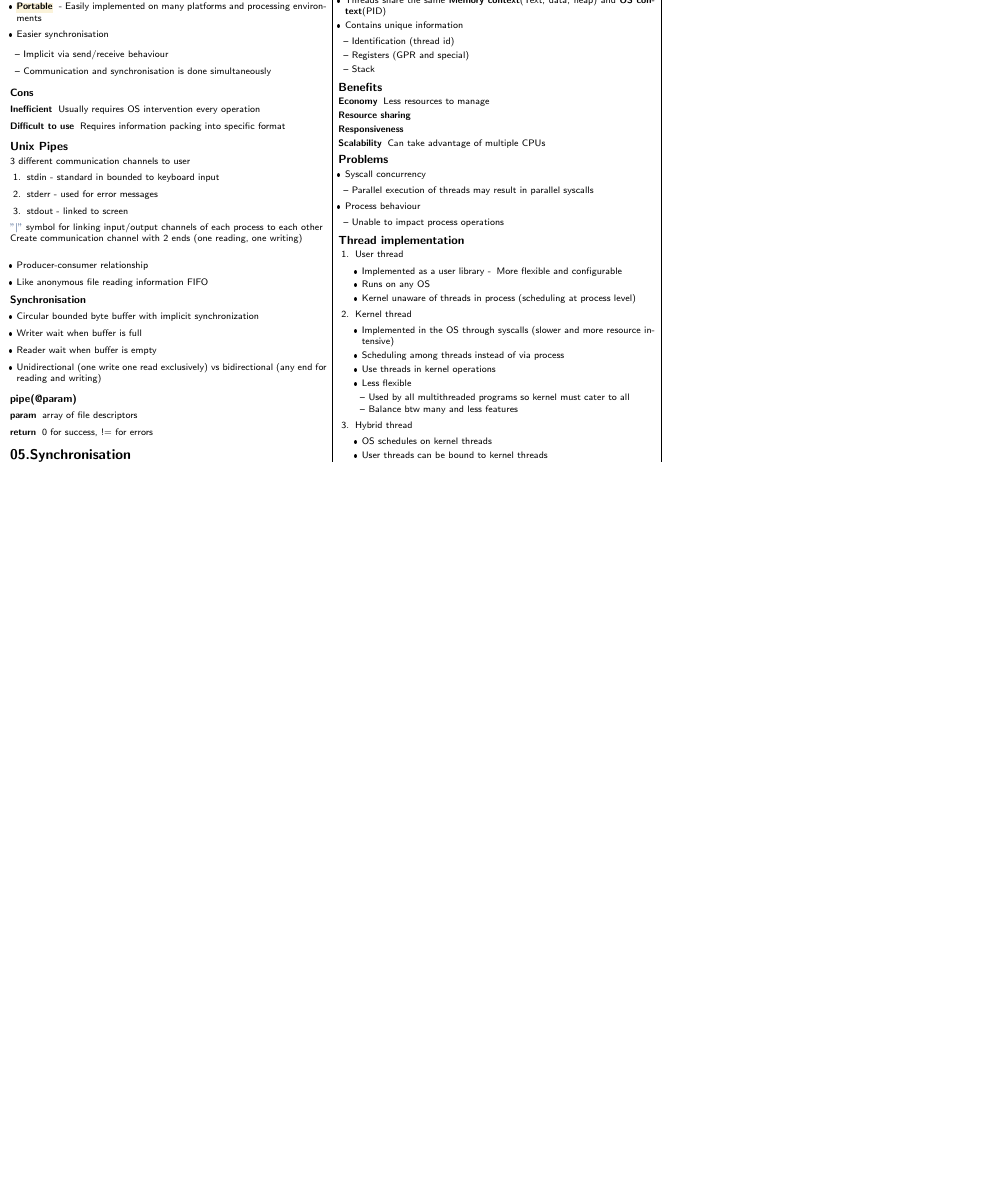
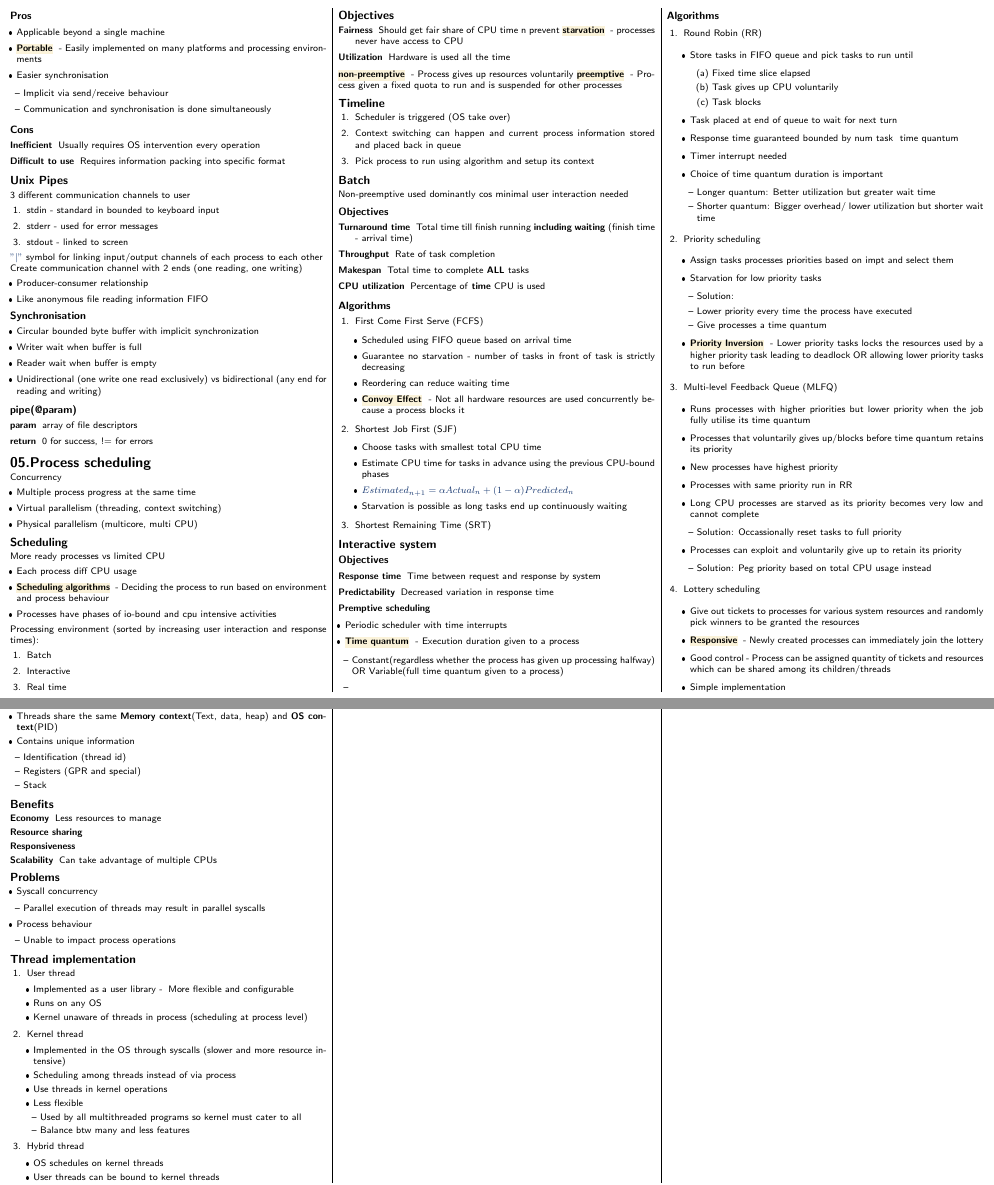
Before and after one commit to securespider/nus-cheatsheet, a LaTeX document (CS2106/cs2106-cheatsheet.tex): part of page 4 of 4 before the commit and two parts of pages 4 and 5 of 5 after it, the two joined at a grey line, cut at the place of the change, the shorter picture padded with empty space. The pictures show the PDF file CS2106/cs2106-cheatsheet.pdf that the author committed with the source.

Commit message:
Added chapter 5 to cs2106 cheatsheet

```diff
--- a/CS2106/cs2106-cheatsheet.tex
+++ b/CS2106/cs2106-cheatsheet.tex
@@ -633,7 +633,137 @@ Create communication channel with 2 ends (one reading, one writing)\\
 \end{description}
 
 %--------------------------------------------------------------------------------------------------------------------
-\section{05.Synchronisation}
+\section{05.Process scheduling}
+Concurrency
+\begin{itemize}
+	\item Multiple process progress at the same time
+	\item Virtual parallelism (threading, context switching)
+	\item Physical parallelism (multicore, multi CPU)
+\end{itemize}
+
+\subsection{Scheduling}
+More ready processes vs limited CPU
+\begin{itemize}
+	\item Each process diff CPU usage
+	\item \keyword{Scheduling algorithms}{Deciding the process to run based on environment and process behaviour}
+	\item Processes have phases of io-bound and cpu intensive activities
+\end{itemize}
+Processing environment (sorted by increasing user interaction and response times):
+\begin{enumerate}
+	\item Batch
+	\item Interactive
+	\item Real time
+\end{enumerate}
+\subsection{Objectives}
+\begin{description}
+	\item[Fairness]{Should get fair share of CPU time n prevent \keyword{starvation}{processes never have access to CPU}}
+	\item[Utilization]{Hardware is used all the time}
+\end{description}
+\keyword{non-preemptive}{Process gives up resources voluntarily}
+\keyword{preemptive}{Process given a fixed quota to run and is suspended for other processes}
+\subsection{Timeline}
+\begin{enumerate}
+	\item Scheduler is triggered (OS take over)
+	\item Context switching can happen and current process information stored and placed back in queue
+	\item Pick process to run using algorithm and setup its context
+\end{enumerate}
+
+\subsection{Batch}
+Non-preemptive used dominantly cos minimal user interaction needed
+\subsubsection{Objectives}
+\begin{description}
+	\item[Turnaround time]{Total time till finish running \textbf{including waiting} (finish time - arrival time)}
+	\item[Throughput]{Rate of task completion}
+	\item[Makespan]{Total time to complete \textbf{ALL} tasks}
+	\item[CPU utilization]{Percentage of \textbf{time} CPU is used}
+\end{description}
+\subsubsection{Algorithms}
+\begin{enumerate}
+	\item First Come First Serve (FCFS)
+	\begin{itemize}
+		\item Scheduled using FIFO queue based on arrival time
+		\item Guarantee no starvation - number of tasks in front of task is strictly decreasing
+		\item Reordering can reduce waiting time
+		\item \keyword{Convoy Effect}{Not all hardware resources are used concurrently because a process blocks it}
+	\end{itemize}
+	\item Shortest Job First (SJF)
+	\begin{itemize}
+		\item Choose tasks with smallest total CPU time
+		\item Estimate CPU time for tasks in advance using the previous CPU-bound phases
+		\item $Estimated_{n+1} = \alpha Actual_{n} + (1-\alpha) Predicted_{n}$
+		\item Starvation is possible as long tasks end up continuously waiting
+	\end{itemize}
+	\item Shortest Remaining Time (SRT)
+\end{enumerate}
+
+\subsection{Interactive system}
+\subsubsection{Objectives}
+\begin{description}
+	\item[Response time]{Time between request and response by system}
+	\item[Predictability]{Decreased variation in response time}
+	\item[Premptive scheduling]
+\end{description}
+\begin{itemize}
+	\item Periodic scheduler with time interrupts
+	\item \keyword{Time quantum}{Execution duration given to a process}
+	\begin{itemize}
+		\item Constant(regardless whether the process has given up processing halfway) OR Variable(full time quantum given to a process)
+		\item
+	\end{itemize}
+\end{itemize}
+\subsubsection{Algorithms}
+\begin{enumerate}
+	\item Round Robin (RR)
+	\begin{itemize}
+		\item Store tasks in FIFO queue and pick tasks to run until
+		\begin{enumerate}
+			\item Fixed time slice elapsed
+			\item Task gives up CPU voluntarily
+			\item Task blocks
+		\end{enumerate}
+		\item Task placed at end of queue to wait for next turn
+		\item Response time guaranteed bounded by num task \* time quantum
+		\item Timer interrupt needed
+		\item Choice of time quantum duration is important
+		\begin{itemize}
+			\item Longer quantum: Better utilization but greater wait time
+			\item Shorter quantum: Bigger overhead/ lower utilization but shorter wait time
+		\end{itemize}
+	\end{itemize}
+	\item Priority scheduling
+	\begin{itemize}
+		\item Assign tasks processes priorities based on impt and select them
+		\item Starvation for low priority tasks
+		\begin{itemize}
+			\item Solution:
+			\item Lower priority every time the process have executed
+			\item Give processes a time quantum
+		\end{itemize}
+		\item \keyword{Priority Inversion}{Lower priority tasks locks the resources used by a higher priority task leading to deadlock OR allowing lower priority tasks to run before}
+	\end{itemize}
+	\item Multi-level Feedback Queue (MLFQ)
+	\begin{itemize}
+		\item Runs processes with higher priorities but lower priority when the job fully utilise its time quantum
+		\item Processes that voluntarily gives up/blocks before time quantum retains its priority
+		\item New processes have highest priority
+		\item Processes with same priority run in RR
+		\item Long CPU processes are starved as its priority becomes very low and cannot complete
+		\begin{itemize}
+			\item Solution: Occassionally reset tasks to full priority
+		\end{itemize}
+		\item Processes can exploit and voluntarily give up to retain its priority
+		\begin{itemize}
+			\item Solution: Peg priority based on total CPU usage instead
+		\end{itemize}
+	\end{itemize}
+	\item Lottery scheduling
+	\begin{itemize}
+		\item Give out tickets to processes for various system resources and randomly pick winners to be granted the resources
+		\item \keyword{Responsive}{Newly created processes can immediately join the lottery}
+		\item Good control - Process can be assigned quantity of tickets and resources which can be shared among its children/threads
+		\item Simple implementation
+	\end{itemize}
+\end{enumerate}
 %--------------------------------------------------------------------------------------------------------------------
 \section{06.Synchronisation primitives}
 %--------------------------------------------------------------------------------------------------------------------
```
Also changed, not shown: CS2106/cs2106-cheatsheet.pdf, CS2106/cs2106-cheatsheet.tex (2 more changed lines).
